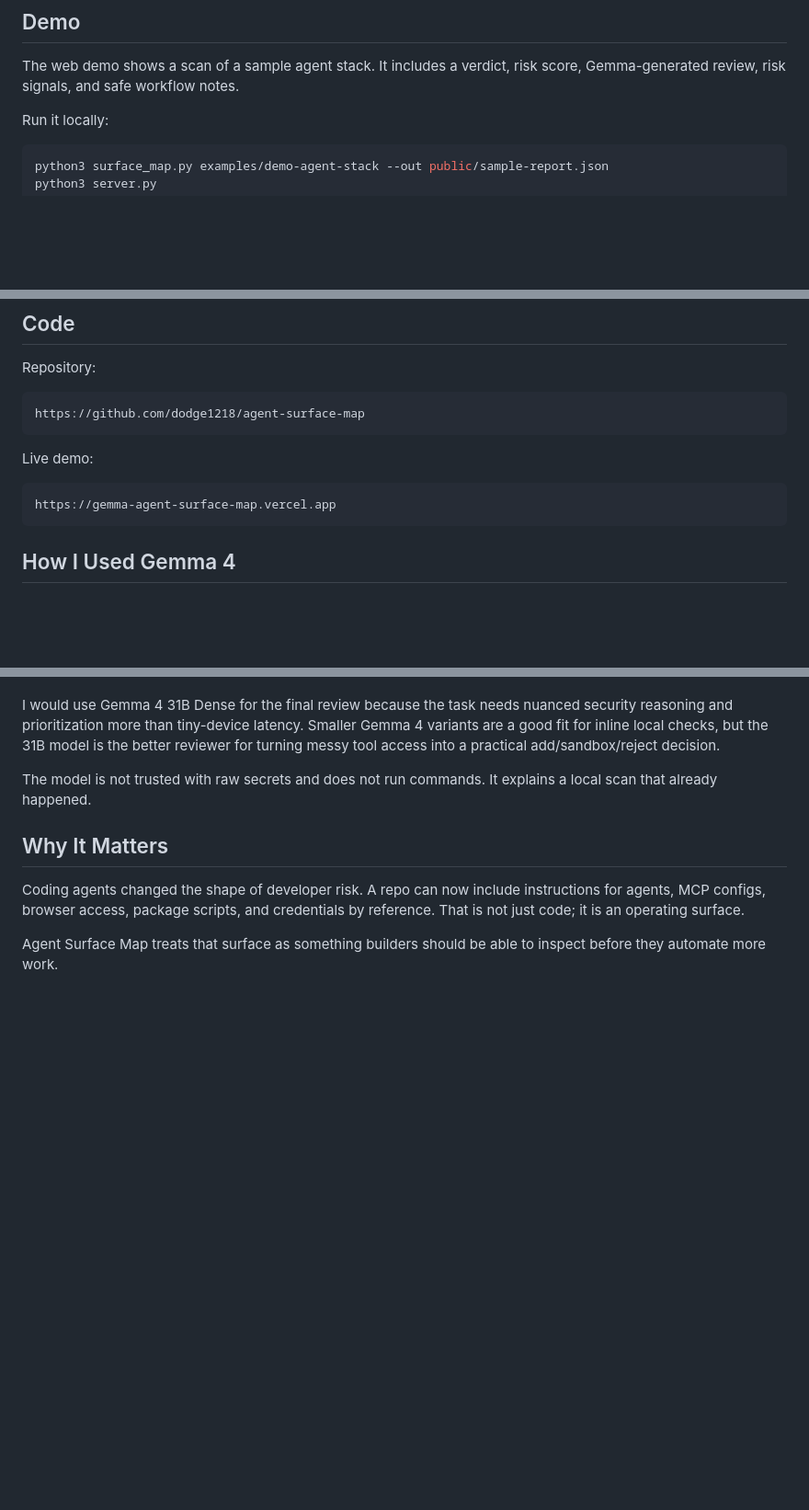
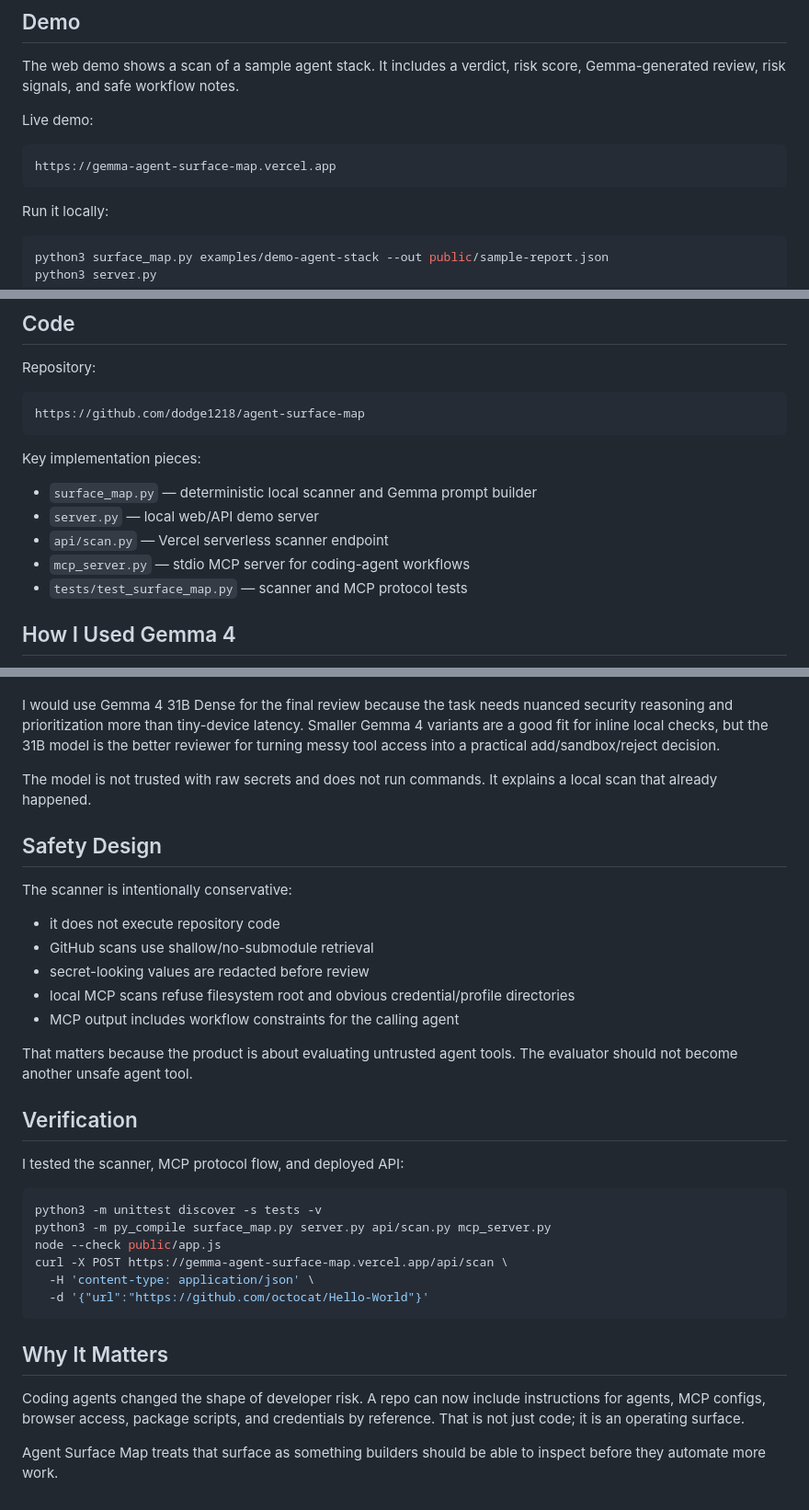
Before and after one commit to dodge1218/agent-surface-map, a Markdown page: docs/dev-submission-draft.md, 3 parts joined by grey strips. Shown at 92% size. Rendered like a GitHub page; blank space fills up the shorter version.

Commit message:
prepare submission materials

````diff
--- a/docs/dev-submission-draft.md
+++ b/docs/dev-submission-draft.md
@@ -33,6 +33,12 @@ The goal is simple: before you give a coding agent a new tool, know what that to
 
 The web demo shows a scan of a sample agent stack. It includes a verdict, risk score, Gemma-generated review, risk signals, and safe workflow notes.
 
+Live demo:
+
+```text
+https://gemma-agent-surface-map.vercel.app
+```
+
 Run it locally:
 
 ```bash
@@ -58,11 +64,13 @@ Repository:
 https://github.com/dodge1218/agent-surface-map
 ```
 
-Live demo:
+Key implementation pieces:
 
-```text
-https://gemma-agent-surface-map.vercel.app
-```
+- `surface_map.py` — deterministic local scanner and Gemma prompt builder
+- `server.py` — local web/API demo server
+- `api/scan.py` — Vercel serverless scanner endpoint
+- `mcp_server.py` — stdio MCP server for coding-agent workflows
+- `tests/test_surface_map.py` — scanner and MCP protocol tests
 
 ## How I Used Gemma 4
 
@@ -80,6 +88,31 @@ I would use Gemma 4 31B Dense for the final review because the task needs nuance
 
 The model is not trusted with raw secrets and does not run commands. It explains a local scan that already happened.
 
+## Safety Design
+
+The scanner is intentionally conservative:
+
+- it does not execute repository code
+- GitHub scans use shallow/no-submodule retrieval
+- secret-looking values are redacted before review
+- local MCP scans refuse filesystem root and obvious credential/profile directories
+- MCP output includes workflow constraints for the calling agent
+
+That matters because the product is about evaluating untrusted agent tools. The evaluator should not become another unsafe agent tool.
+
+## Verification
+
+I tested the scanner, MCP protocol flow, and deployed API:
+
+```bash
+python3 -m unittest discover -s tests -v
+python3 -m py_compile surface_map.py server.py api/scan.py mcp_server.py
+node --check public/app.js
+curl -X POST https://gemma-agent-surface-map.vercel.app/api/scan \
+  -H 'content-type: application/json' \
+  -d '{"url":"https://github.com/octocat/Hello-World"}'
+```
+
 ## Why It Matters
 
 Coding agents changed the shape of developer risk. A repo can now include instructions for agents, MCP configs, browser access, package scripts, and credentials by reference. That is not just code; it is an operating surface.
````
Also changed, not shown: docs/submission-checklist.md (added, +36 -0 lines).
